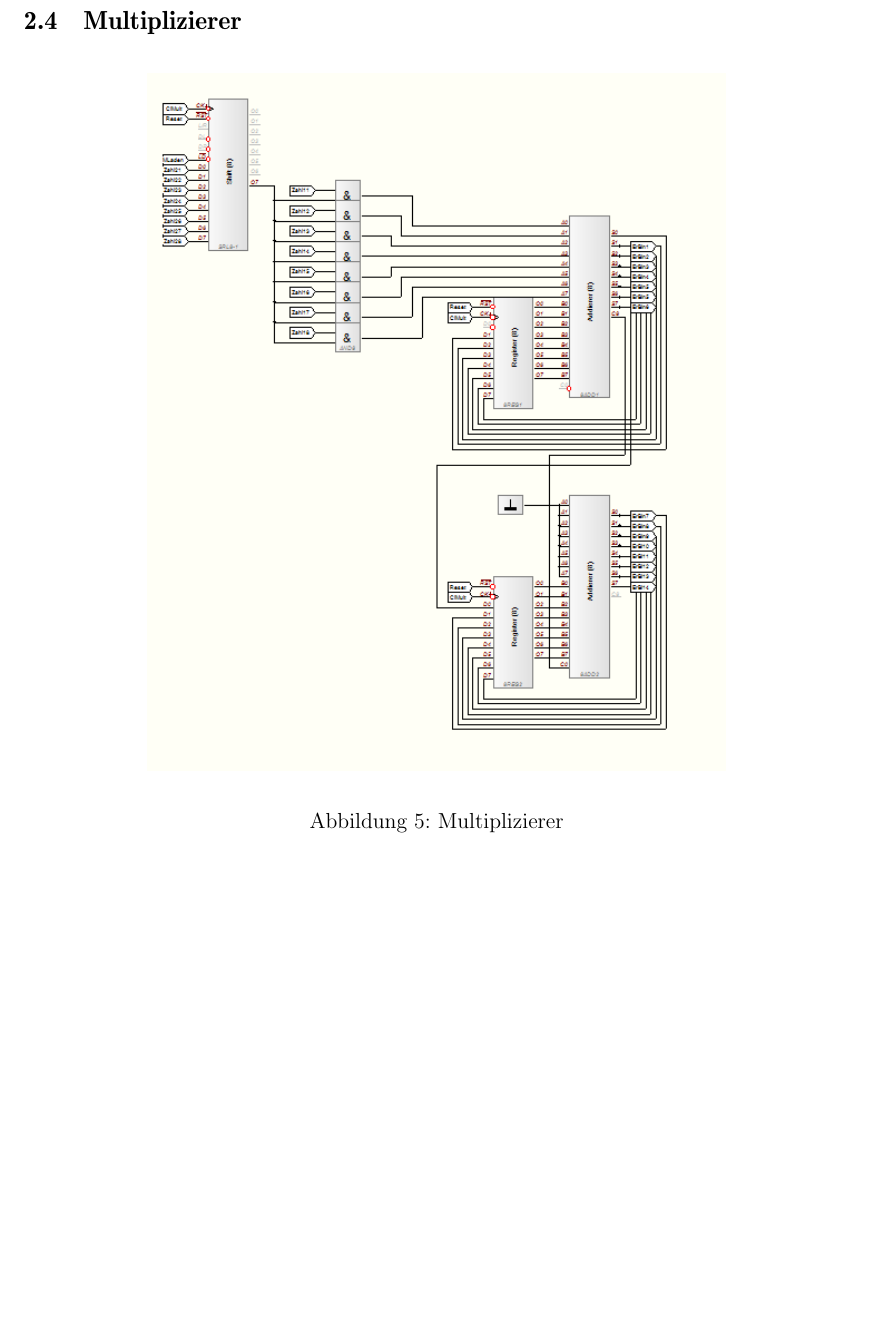
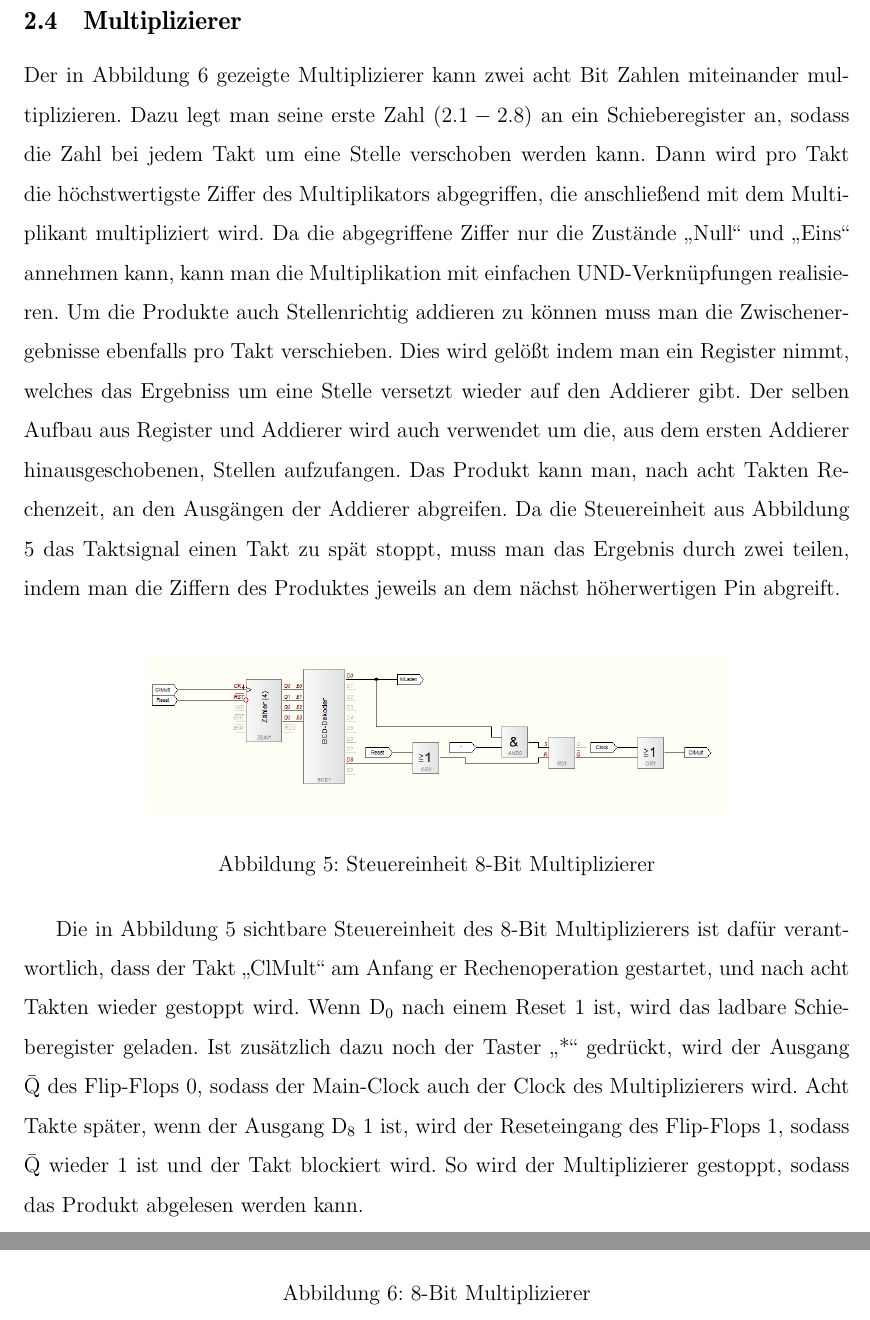
Before and after one commit to DominikEisele/gfs_rechenwerk, a LaTeX document (Tex/GFS_digitales_Rechenwerk.tex): part of page 13 of 13 before the commit and two parts of pages 13 and 14 of 14 after it, the two joined at a grey line, cut so that both start at the same text, the shorter picture padded with empty space. Compiled offline with pdfLaTeX.

Commit message:
Multiplizierer
Beschreibung und Screenshots

```diff
--- a/Tex/GFS_digitales_Rechenwerk.tex
+++ b/Tex/GFS_digitales_Rechenwerk.tex
@@ -293,11 +294,38 @@
 \newpage
 
 	\subsection{Multiplizierer}
+		Der in Abbildung \ref{fig:Multiplizierer} gezeigte Multiplizierer kann zwei acht Bit Zahlen miteinander multiplizieren. Dazu
+		legt man seine erste Zahl ($2.1 - 2.8$) an ein Schieberegister an, sodass die Zahl bei jedem Takt um eine Stelle verschoben
+		werden kann. Dann wird pro Takt die höchstwertigste Ziffer des Multiplikators abgegriffen, die anschließend mit dem
+		Multiplikant multipliziert wird. Da die abgegriffene Ziffer nur die Zustände  "`Null"' und  "`Eins"' annehmen kann, kann man
+		die Multiplikation mit einfachen UND-Verknüpfungen realisieren. Um die Produkte auch Stellenrichtig addieren zu können
+		muss man die Zwischenergebnisse ebenfalls pro Takt verschieben. Dies wird gelößt indem man ein Register nimmt,
+		welches das Ergebniss um eine Stelle versetzt wieder auf den Addierer gibt. Der selben Aufbau aus Register und Addierer
+		wird auch verwendet um die, aus dem ersten Addierer hinausgeschobenen, Stellen aufzufangen. Das Produkt kann man,
+		nach acht Takten Rechenzeit, an den Ausgängen der Addierer abgreifen. Da die Steuereinheit aus Abbildung
+		\ref{fig:Steuereinheit_Multiplizierer} das Taktsignal einen Takt zu spät stoppt, muss man das Ergebnis durch zwei teilen,
+		indem man die Ziffern des Produktes jeweils an dem nächst höherwertigen Pin abgreift.\\
+
+
+		\begin{figure}[h]
+			\center
+			\includegraphics[width=0.7\textwidth]{steuereinheit_multiplizierer}
+			\caption{Steuereinheit 8-Bit Multiplizierer}
+			\label{fig:Steuereinheit_Multiplizierer}
+		\end{figure}
+
+		Die in Abbildung \ref{fig:Steuereinheit_Multiplizierer} sichtbare Steuereinheit des 8-Bit Multiplizierers ist dafür
+		verantwortlich, dass der Takt "`ClMult"' am Anfang er Rechenoperation gestartet, und nach acht Takten wieder gestoppt
+		wird. Wenn D\textsubscript{0} nach einem Reset $1$ ist, wird das ladbare Schieberegister geladen. Ist zusätzlich dazu
+		noch der Taster "`*"' gedrückt, wird der Ausgang \={Q} des  Flip-Flops  $0$, sodass der Main-Clock auch der Clock des
+		Multiplizierers wird. Acht Takte später, wenn der Ausgang D\textsubscript{8} $1$ ist, wird der Reseteingang des Flip-Flops
+		 $1$, sodass \={Q}  wieder 1 ist und der Takt blockiert wird. So wird der Multiplizierer gestoppt, sodass das Produkt
+		abgelesen werden kann.
 
 		\begin{figure}[h]
 			\center
 			\includegraphics[width=0.7\textwidth]{multiplizierer}
-			\caption{Multiplizierer}
+			\caption{8-Bit Multiplizierer}
 			\label{fig:Multiplizierer}
 		\end{figure}
 
```
Also changed, not shown: Tex/GFS_digitales_Rechenwerk.pdf, Tex/GFS_digitales_Rechenwerk.tex (7 more changed lines).
